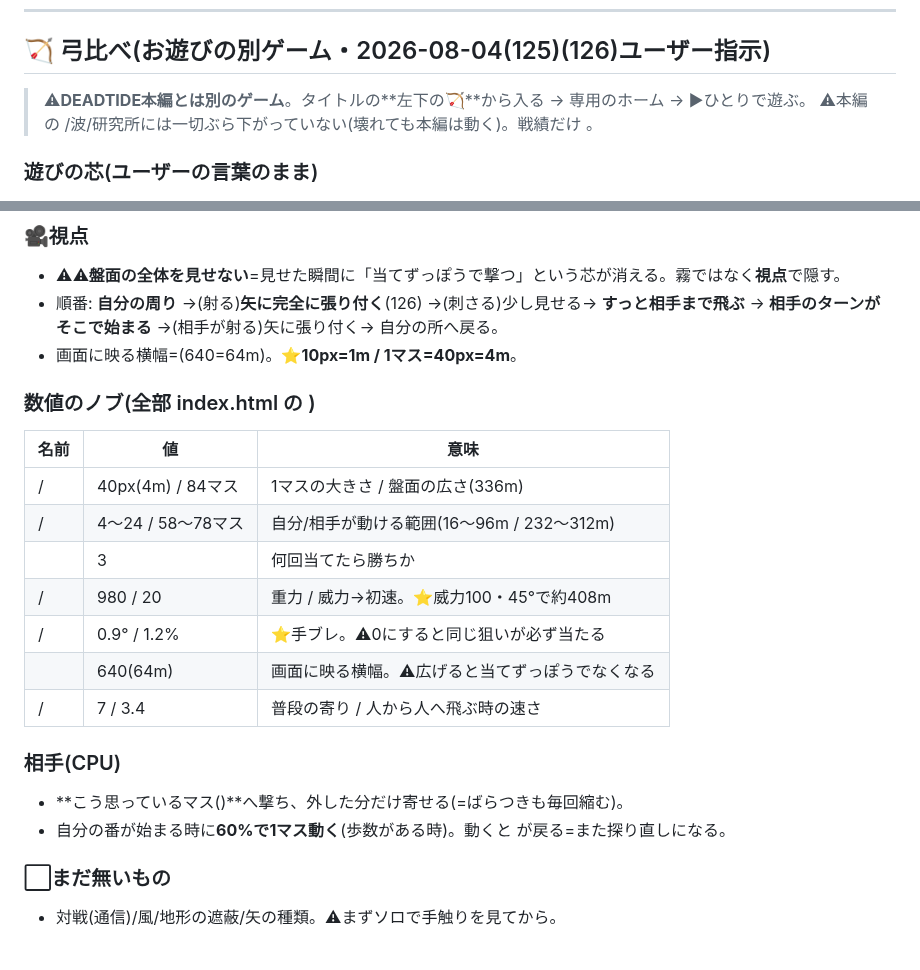
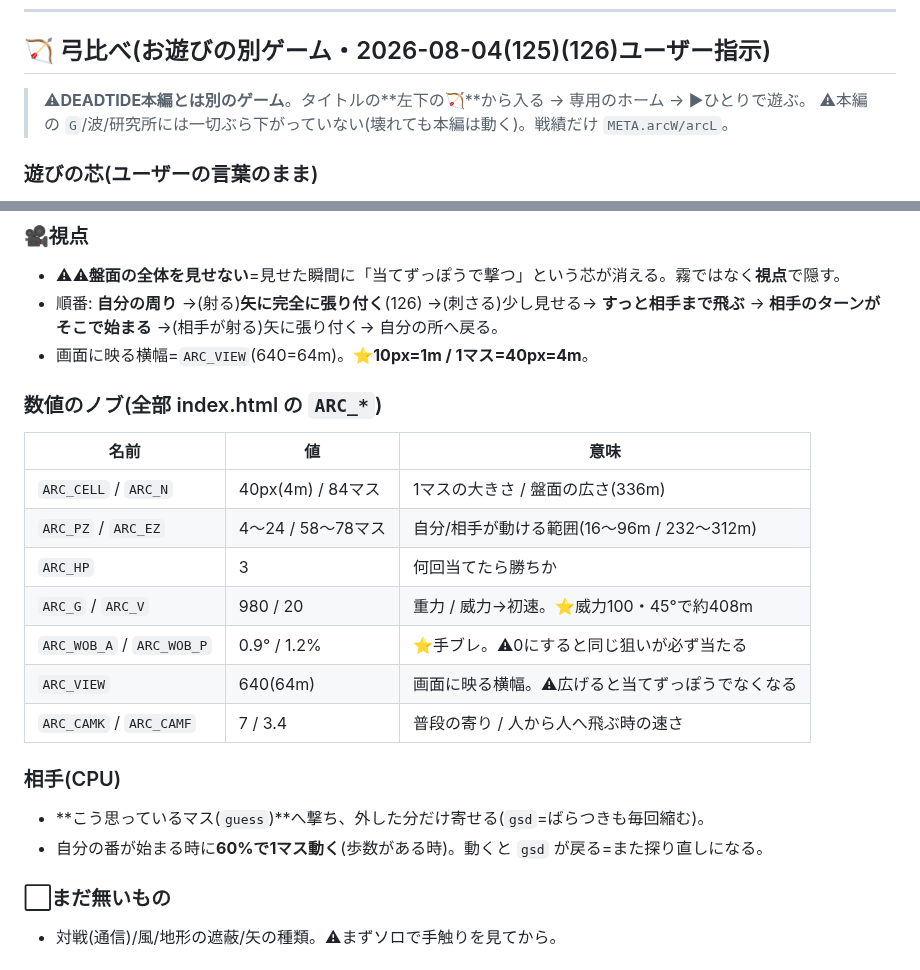
Before and after one commit to lukear185/deadtide, a Markdown page: DESIGN.md, 2 parts joined by grey strips. Drawn GitHub-style.

Commit message:
📄DESIGN.mdの弓比べの節を直した(bashに食われて定数名が消えていた)
Co-Authored-By: Claude Opus 5 <noreply@anthropic.com>

```diff
--- a/DESIGN.md
+++ b/DESIGN.md
@@ -803,7 +803,7 @@ aliases: [設計]
 
 ## 🏹 弓比べ(お遊びの別ゲーム・2026-08-04(125)(126)ユーザー指示)
 > ⚠**DEADTIDE本編とは別のゲーム**。タイトルの**左下の🏹**から入る → 専用のホーム → ▶ひとりで遊ぶ。
-> ⚠本編の /波/研究所には一切ぶら下がっていない(壊れても本編は動く)。戦績だけ 。
+> ⚠本編の `G`/波/研究所には一切ぶら下がっていない(壊れても本編は動く)。戦績だけ `META.arcW/arcL`。
 
 ### 遊びの芯(ユーザーの言葉のまま)
 - 2Dの野原で**相手の姿は見えない**。弓の**角度と威力**を決めて射て、**3回当てたら勝ち**。
@@ -818,22 +818,22 @@ aliases: [設計]
 - ⚠⚠**盤面の全体を見せない**=見せた瞬間に「当てずっぽうで撃つ」という芯が消える。霧ではなく**視点**で隠す。
 - 順番: **自分の周り** →(射る)**矢に完全に張り付く**(126) →(刺さる)少し見せる→ **すっと相手まで飛ぶ** →
   **相手のターンがそこで始まる** →(相手が射る)矢に張り付く→ 自分の所へ戻る。
-- 画面に映る横幅=(640=64m)。⭐**10px=1m / 1マス=40px=4m**。
+- 画面に映る横幅=`ARC_VIEW`(640=64m)。⭐**10px=1m / 1マス=40px=4m**。
 
-### 数値のノブ(全部 index.html の )
+### 数値のノブ(全部 index.html の `ARC_*`)
 | 名前 | 値 | 意味 |
 |---|---|---|
-|  /  | 40px(4m) / 84マス | 1マスの大きさ / 盤面の広さ(336m) |
-|  /  | 4〜24 / 58〜78マス | 自分/相手が動ける範囲(16〜96m / 232〜312m) |
-|  | 3 | 何回当てたら勝ちか |
-|  /  | 980 / 20 | 重力 / 威力→初速。⭐威力100・45°で約408m |
-|  /  | 0.9° / 1.2% | ⭐手ブレ。⚠0にすると同じ狙いが必ず当たる |
-|  | 640(64m) | 画面に映る横幅。⚠広げると当てずっぽうでなくなる |
-|  /  | 7 / 3.4 | 普段の寄り / 人から人へ飛ぶ時の速さ |
+| `ARC_CELL` / `ARC_N` | 40px(4m) / 84マス | 1マスの大きさ / 盤面の広さ(336m) |
+| `ARC_PZ` / `ARC_EZ` | 4〜24 / 58〜78マス | 自分/相手が動ける範囲(16〜96m / 232〜312m) |
+| `ARC_HP` | 3 | 何回当てたら勝ちか |
+| `ARC_G` / `ARC_V` | 980 / 20 | 重力 / 威力→初速。⭐威力100・45°で約408m |
+| `ARC_WOB_A` / `ARC_WOB_P` | 0.9° / 1.2% | ⭐手ブレ。⚠0にすると同じ狙いが必ず当たる |
+| `ARC_VIEW` | 640(64m) | 画面に映る横幅。⚠広げると当てずっぽうでなくなる |
+| `ARC_CAMK` / `ARC_CAMF` | 7 / 3.4 | 普段の寄り / 人から人へ飛ぶ時の速さ |
 
 ### 相手(CPU)
-- **こう思っているマス()**へ撃ち、外した分だけ寄せる(=ばらつきも毎回縮む)。
-- 自分の番が始まる時に**60%で1マス動く**(歩数がある時)。動くと  が戻る=また探り直しになる。
+- **こう思っているマス(`guess`)**へ撃ち、外した分だけ寄せる(`gsd`=ばらつきも毎回縮む)。
+- 自分の番が始まる時に**60%で1マス動く**(歩数がある時)。動くと `gsd` が戻る=また探り直しになる。
 
 ### ⬜まだ無いもの
 - 対戦(通信)/風/地形の遮蔽/矢の種類。⚠まずソロで手触りを見てから。
```
